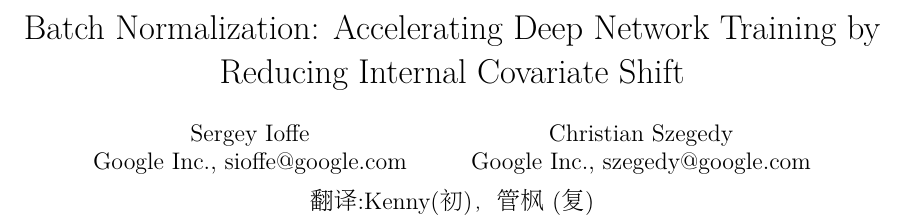
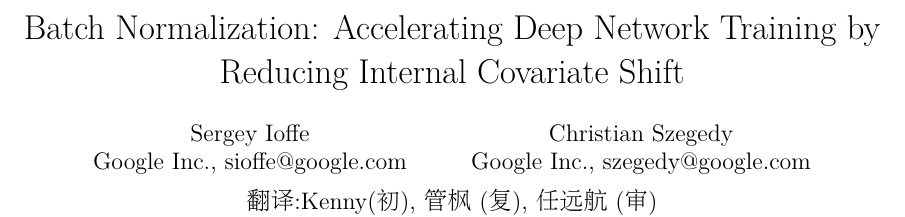
Before and after one commit to JulyEdu-PaperTranslation/DeepLearning, a LaTeX paper (Batch_Normalization/arx.tex): part of page 1 of 11, cut so that both start at the same text. Compiled offline with XeLaTeX.

Commit message:
adding 翻译审查员

```diff
--- a/Batch_Normalization/arx.tex
+++ b/Batch_Normalization/arx.tex
@@ -60,7 +60,7 @@
 \title{Batch Normalization: Accelerating Deep Network Training by Reducing Internal Covariate Shift}
 
 \author{Sergey Ioffe \\Google Inc., {\sl sioffe@google.com} \and
-Christian Szegedy \\Google Inc., {\sl szegedy@google.com} \and 翻译:Kenny(初)，管枫(复)
+Christian Szegedy \\Google Inc., {\sl szegedy@google.com} \and 翻译:Kenny(初),管枫(复),任远航(审)
 }
 
 \date{}
```
